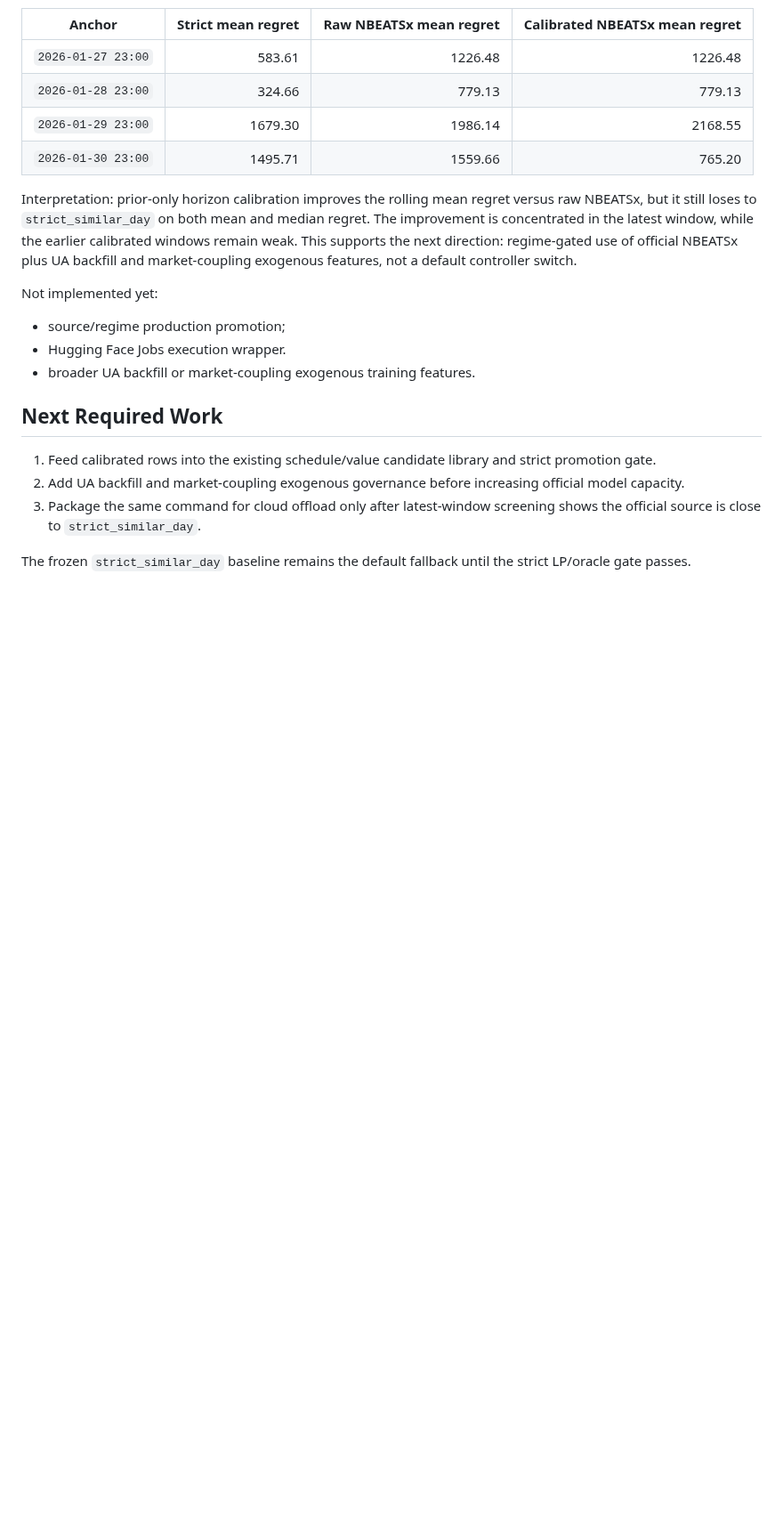
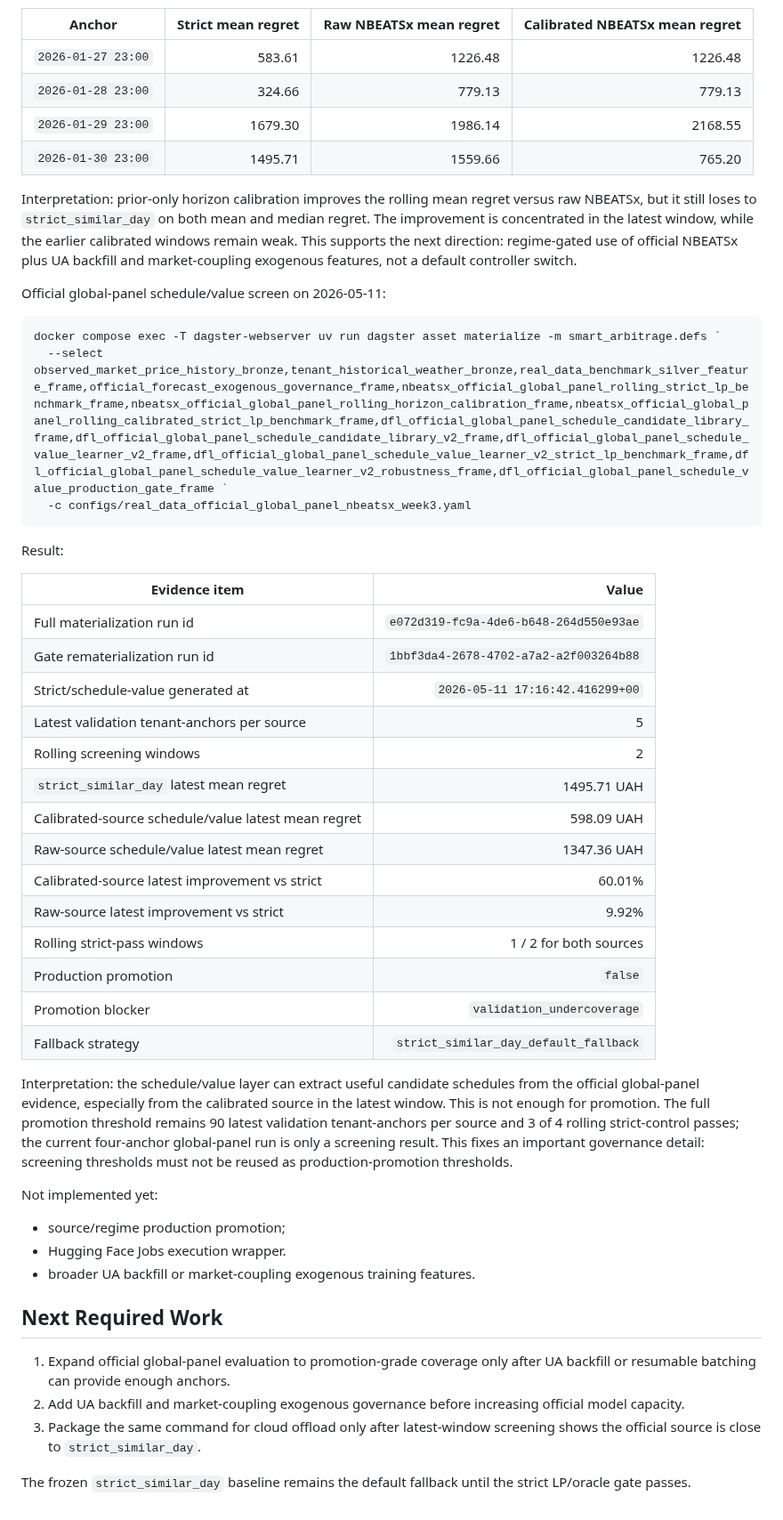
Before and after one commit to ilyafefelov/Diploma, a Markdown page: docs/technical/OFFICIAL_GLOBAL_PANEL_NBEATSX.md, the part around one of its changes. Shown at 89% size. Rendered like a GitHub page; blank space fills up the shorter version.

Commit message:
docs: record global panel schedule value screen

````diff
--- a/docs/technical/OFFICIAL_GLOBAL_PANEL_NBEATSX.md
+++ b/docs/technical/OFFICIAL_GLOBAL_PANEL_NBEATSX.md
@@ -185,6 +192,41 @@ earlier calibrated windows remain weak. This supports the next direction:
 regime-gated use of official NBEATSx plus UA backfill and market-coupling
 exogenous features, not a default controller switch.
 
+Official global-panel schedule/value screen on 2026-05-11:
+
+```powershell
+docker compose exec -T dagster-webserver uv run dagster asset materialize -m smart_arbitrage.defs `
+  --select observed_market_price_history_bronze,tenant_historical_weather_bronze,real_data_benchmark_silver_feature_frame,official_forecast_exogenous_governance_frame,nbeatsx_official_global_panel_rolling_strict_lp_benchmark_frame,nbeatsx_official_global_panel_rolling_horizon_calibration_frame,nbeatsx_official_global_panel_rolling_calibrated_strict_lp_benchmark_frame,dfl_official_global_panel_schedule_candidate_library_frame,dfl_official_global_panel_schedule_candidate_library_v2_frame,dfl_official_global_panel_schedule_value_learner_v2_frame,dfl_official_global_panel_schedule_value_learner_v2_strict_lp_benchmark_frame,dfl_official_global_panel_schedule_value_learner_v2_robustness_frame,dfl_official_global_panel_schedule_value_production_gate_frame `
+  -c configs/real_data_official_global_panel_nbeatsx_week3.yaml
+```
+
+Result:
+
+| Evidence item | Value |
+|---|---:|
+| Full materialization run id | `e072d319-fc9a-4de6-b648-264d550e93ae` |
+| Gate rematerialization run id | `1bbf3da4-2678-4702-a7a2-a2f003264b88` |
+| Strict/schedule-value generated at | `2026-05-11 17:16:42.416299+00` |
+| Latest validation tenant-anchors per source | 5 |
+| Rolling screening windows | 2 |
+| `strict_similar_day` latest mean regret | 1495.71 UAH |
+| Calibrated-source schedule/value latest mean regret | 598.09 UAH |
+| Raw-source schedule/value latest mean regret | 1347.36 UAH |
+| Calibrated-source latest improvement vs strict | 60.01% |
+| Raw-source latest improvement vs strict | 9.92% |
+| Rolling strict-pass windows | 1 / 2 for both sources |
+| Production promotion | `false` |
+| Promotion blocker | `validation_undercoverage` |
+| Fallback strategy | `strict_similar_day_default_fallback` |
+
+Interpretation: the schedule/value layer can extract useful candidate schedules
+from the official global-panel evidence, especially from the calibrated source
+in the latest window. This is not enough for promotion. The full promotion
+threshold remains 90 latest validation tenant-anchors per source and 3 of 4
+rolling strict-control passes; the current four-anchor global-panel run is only
+a screening result. This fixes an important governance detail: screening
+thresholds must not be reused as production-promotion thresholds.
+
 Not implemented yet:
 
 - source/regime production promotion;
@@ -193,8 +235,8 @@ Not implemented yet:
 
 ## Next Required Work
 
-1. Feed calibrated rows into the existing schedule/value candidate library and
-   strict promotion gate.
+1. Expand official global-panel evaluation to promotion-grade coverage only
+   after UA backfill or resumable batching can provide enough anchors.
 2. Add UA backfill and market-coupling exogenous governance before increasing
    official model capacity.
 3. Package the same command for cloud offload only after latest-window screening
````
Also changed, not shown: other parts of docs/technical/OFFICIAL_GLOBAL_PANEL_NBEATSX.md (+7 -0 lines), docs/technical/RESEARCH_INTEGRATION_PLAN.md (+46 -0 lines).
